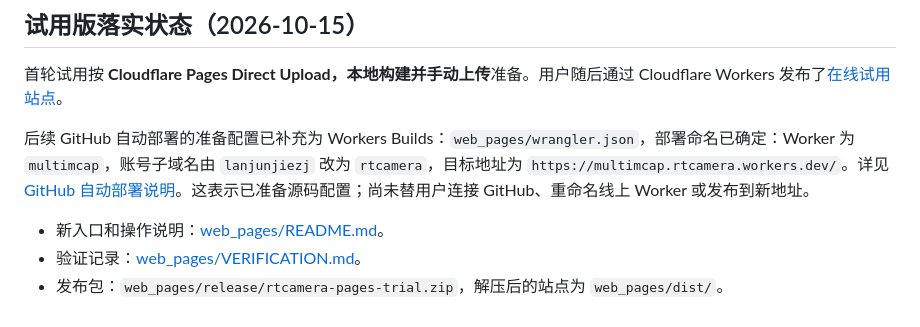
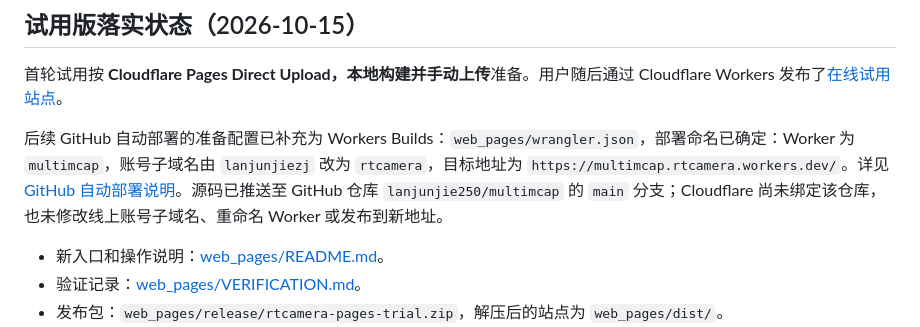
Before and after one commit to lanjunjie250/multimcap, a Markdown page: data_pipeline/offline/CLOUDFLARE_PAGES_MIGRATION_PLAN.md, the part around the change. Rendered like a GitHub page.

```diff
--- a/data_pipeline/offline/CLOUDFLARE_PAGES_MIGRATION_PLAN.md
+++ b/data_pipeline/offline/CLOUDFLARE_PAGES_MIGRATION_PLAN.md
@@ -10,7 +10,7 @@
 
 首轮试用按 **Cloudflare Pages Direct Upload，本地构建并手动上传**准备。用户随后通过 Cloudflare Workers 发布了[在线试用站点](https://bitter-fog-bed8.lanjunjiezj.workers.dev/)。
 
-后续 GitHub 自动部署的准备配置已补充为 Workers Builds：`web_pages/wrangler.json`，部署命名已确定：Worker 为 `multimcap`，账号子域名由 `lanjunjiezj` 改为 `rtcamera`，目标地址为 `https://multimcap.rtcamera.workers.dev/`。详见 [GitHub 自动部署说明](../../web_pages/README.md#github-自动部署到-cloudflare-workers)。这表示已准备源码配置；尚未替用户连接 GitHub、重命名线上 Worker 或发布到新地址。
+后续 GitHub 自动部署的准备配置已补充为 Workers Builds：`web_pages/wrangler.json`，部署命名已确定：Worker 为 `multimcap`，账号子域名由 `lanjunjiezj` 改为 `rtcamera`，目标地址为 `https://multimcap.rtcamera.workers.dev/`。详见 [GitHub 自动部署说明](../../web_pages/README.md#github-自动部署到-cloudflare-workers)。源码已推送至 GitHub 仓库 `lanjunjie250/multimcap` 的 `main` 分支；Cloudflare 尚未绑定该仓库，也未修改线上账号子域名、重命名 Worker 或发布到新地址。
 
 - 新入口和操作说明：[web_pages/README.md](../../web_pages/README.md)。
 - 验证记录：[web_pages/VERIFICATION.md](../../web_pages/VERIFICATION.md)。
```
Also changed, not shown: web_pages/README.md (+1 -1 lines), web_pages/VERIFICATION.md (+2 -1 lines).
